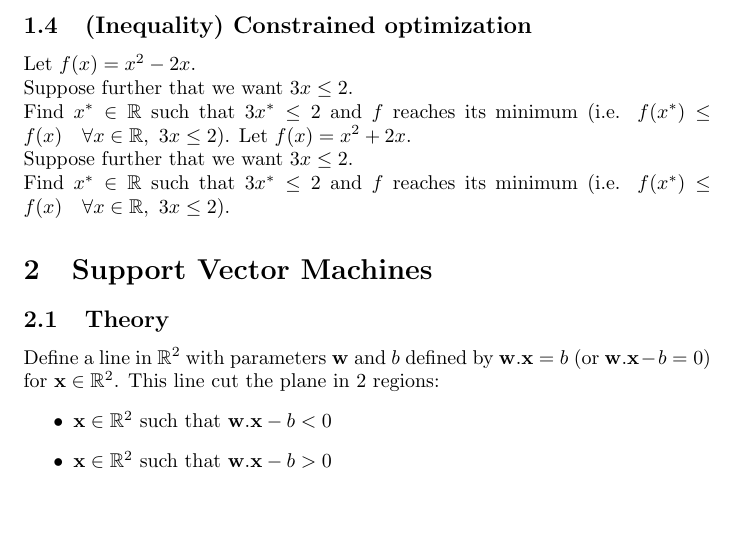
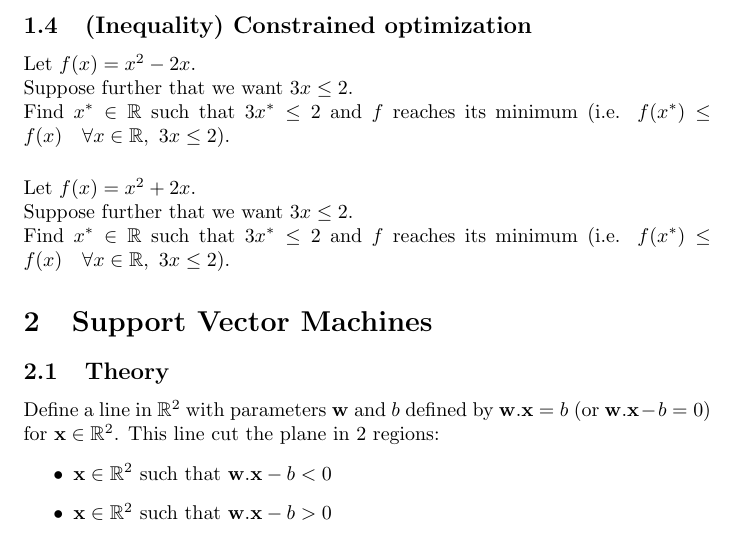
Before and after one commit to pauldubois98/RefresherMaths2023, a LaTeX problem sheet (ExercisesSet6/ExercisesSVM.tex): part of page 2 of 3, cut so that both start at the same text, the shorter picture padded with empty space. Compiled offline with pdfLaTeX.

Commit message:
added vspace

```diff
--- a/ExercisesSet6/ExercisesSVM.tex
+++ b/ExercisesSet6/ExercisesSVM.tex
@@ -55,6 +55,8 @@
 	Let $f(x) = x^2-2x$.\\
 	Suppose further that we want $3x \leq 2$.\\
 	Find $x^* \in \R$ such that $3x^* \leq 2$ and $f$ reaches its minimum (i.e. $f(x^*) \leq f(x) \quad \forall x \in \R,\ 3x \leq 2$).
+	\vspace{0.5cm}
+	\\
 	Let $f(x) = x^2+2x$.\\
 	Suppose further that we want $3x \leq 2$.\\
 	Find $x^* \in \R$ such that $3x^* \leq 2$ and $f$ reaches its minimum (i.e. $f(x^*) \leq f(x) \quad \forall x \in \R,\ 3x \leq 2$).
```
Also changed, not shown: ExercisesSet6/ExercisesSVM.pdf.
